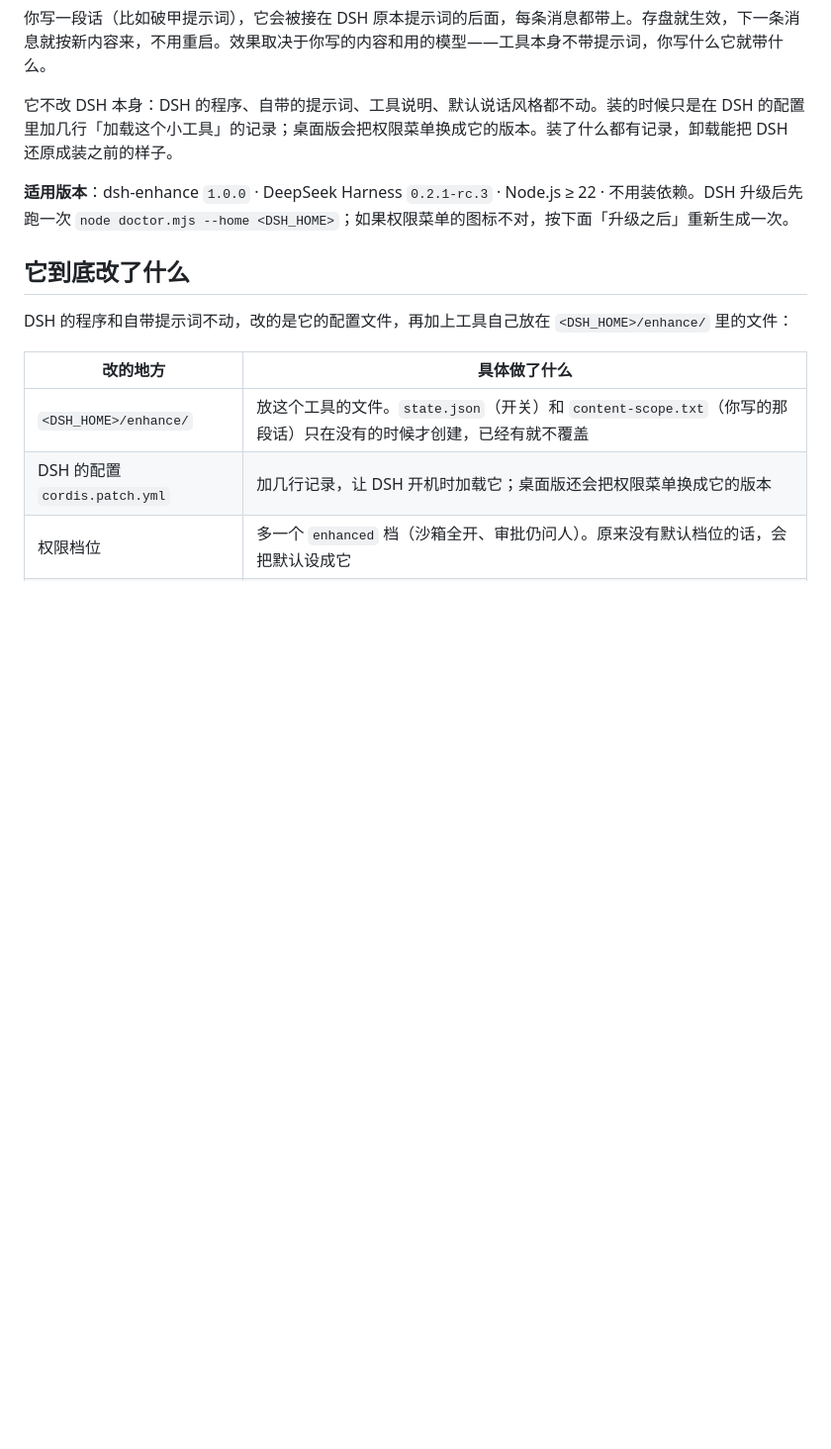
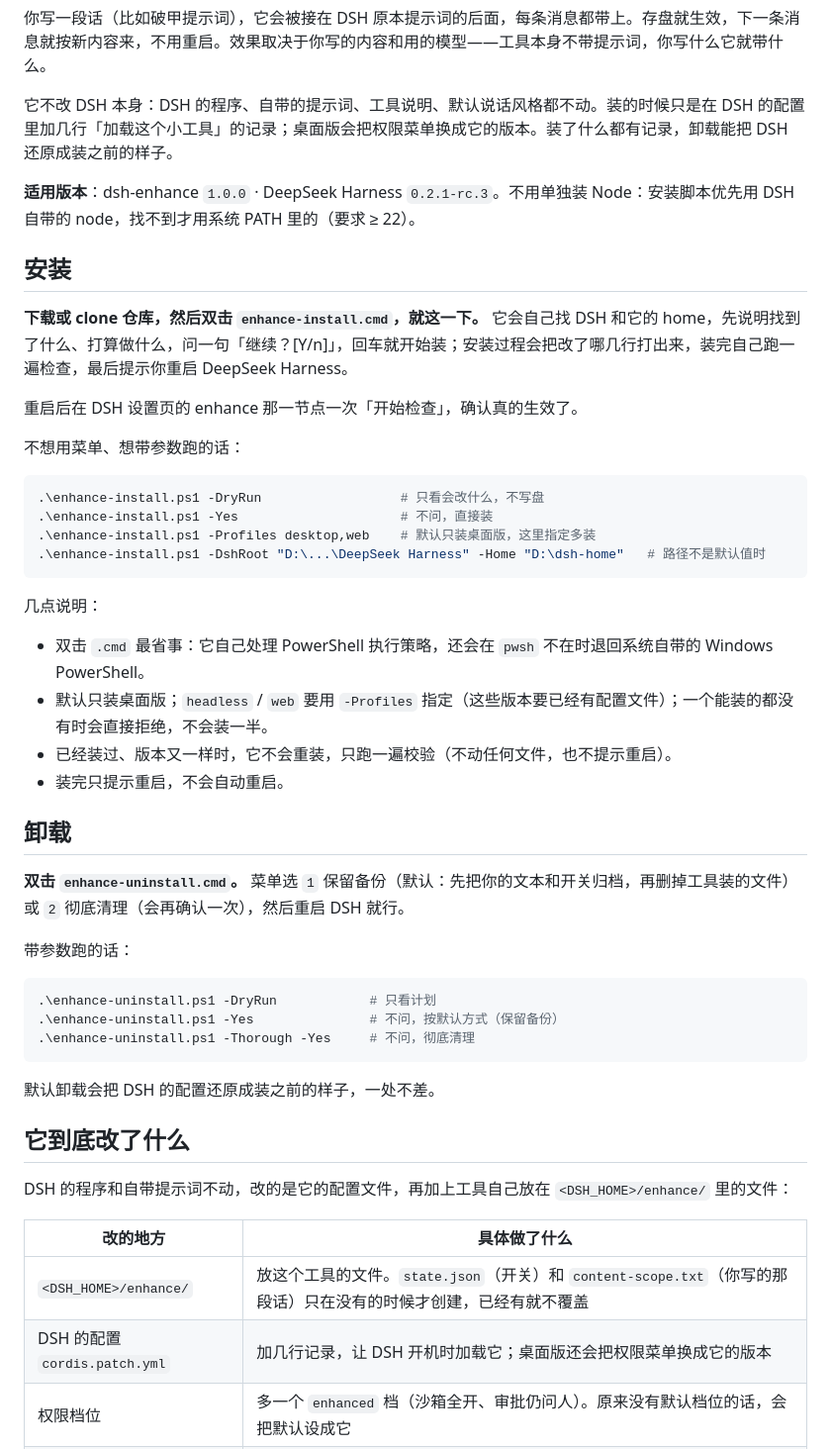
Before and after one commit to wufeng0105/dsh-enhance, a Markdown page: README.md, the part around one of its changes. Shown at 99% size. Rendered like a GitHub page; blank space fills up the shorter version.

Commit message:
docs: 安装/卸载改成直接双击 enhance-install.cmd / enhance-uninstall.cmd

````diff
--- a/README.md
+++ b/README.md
@@ -6,7 +6,43 @@
 
 它不改 DSH 本身：DSH 的程序、自带的提示词、工具说明、默认说话风格都不动。装的时候只是在 DSH 的配置里加几行「加载这个小工具」的记录；桌面版会把权限菜单换成它的版本。装了什么都有记录，卸载能把 DSH 还原成装之前的样子。
 
-**适用版本**：dsh-enhance `1.0.0` · DeepSeek Harness `0.2.1-rc.3` · Node.js ≥ 22 · 不用装依赖。DSH 升级后先跑一次 `node doctor.mjs --home <DSH_HOME>`；如果权限菜单的图标不对，按下面「升级之后」重新生成一次。
+**适用版本**：dsh-enhance `1.0.0` · DeepSeek Harness `0.2.1-rc.3`。不用单独装 Node：安装脚本优先用 DSH 自带的 node，找不到才用系统 PATH 里的（要求 ≥ 22）。
+
+## 安装
+
+**下载或 clone 仓库，然后双击 `enhance-install.cmd`，就这一下。** 它会自己找 DSH 和它的 home，先说明找到了什么、打算做什么，问一句「继续？[Y/n]」，回车就开始装；安装过程会把改了哪几行打出来，装完自己跑一遍检查，最后提示你重启 DeepSeek Harness。
+
+重启后在 DSH 设置页的 enhance 那一节点一次「开始检查」，确认真的生效了。
+
+不想用菜单、想带参数跑的话：
+
+```powershell
+.\enhance-install.ps1 -DryRun                  # 只看会改什么，不写盘
+.\enhance-install.ps1 -Yes                     # 不问，直接装
+.\enhance-install.ps1 -Profiles desktop,web    # 默认只装桌面版，这里指定多装
+.\enhance-install.ps1 -DshRoot "D:\...\DeepSeek Harness" -Home "D:\dsh-home"   # 路径不是默认值时
+```
+
+几点说明：
+
+- 双击 `.cmd` 最省事：它自己处理 PowerShell 执行策略，还会在 `pwsh` 不在时退回系统自带的 Windows PowerShell。
+- 默认只装桌面版；`headless` / `web` 要用 `-Profiles` 指定（这些版本要已经有配置文件）；一个能装的都没有时会直接拒绝，不会装一半。
+- 已经装过、版本又一样时，它不会重装，只跑一遍校验（不动任何文件，也不提示重启）。
+- 装完只提示重启，不会自动重启。
+
+## 卸载
+
+**双击 `enhance-uninstall.cmd`。** 菜单选 `1` 保留备份（默认：先把你的文本和开关归档，再删掉工具装的文件）或 `2` 彻底清理（会再确认一次），然后重启 DSH 就行。
+
+带参数跑的话：
+
+```powershell
+.\enhance-uninstall.ps1 -DryRun            # 只看计划
+.\enhance-uninstall.ps1 -Yes               # 不问，按默认方式（保留备份）
+.\enhance-uninstall.ps1 -Thorough -Yes     # 不问，彻底清理
+```
+
+默认卸载会把 DSH 的配置还原成装之前的样子，一处不差。
 
 ## 它到底改了什么
 
````
Also changed, not shown: other parts of README.md (+9 -36 lines).
